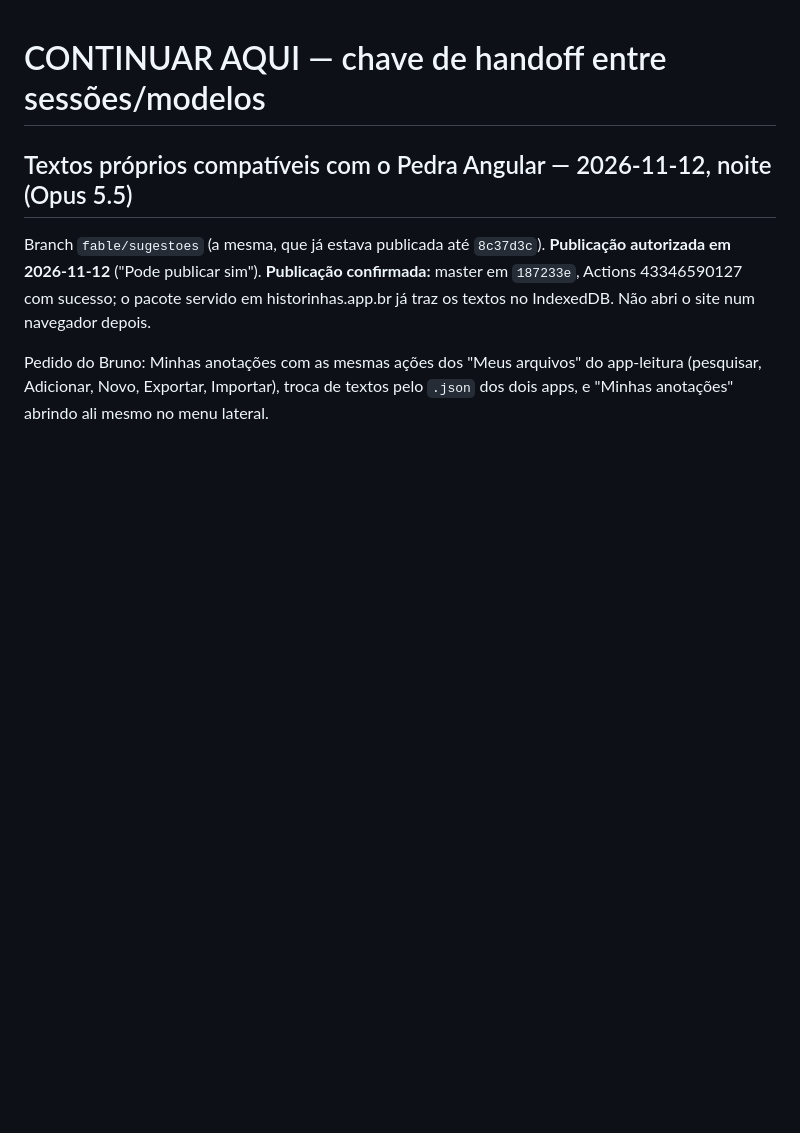
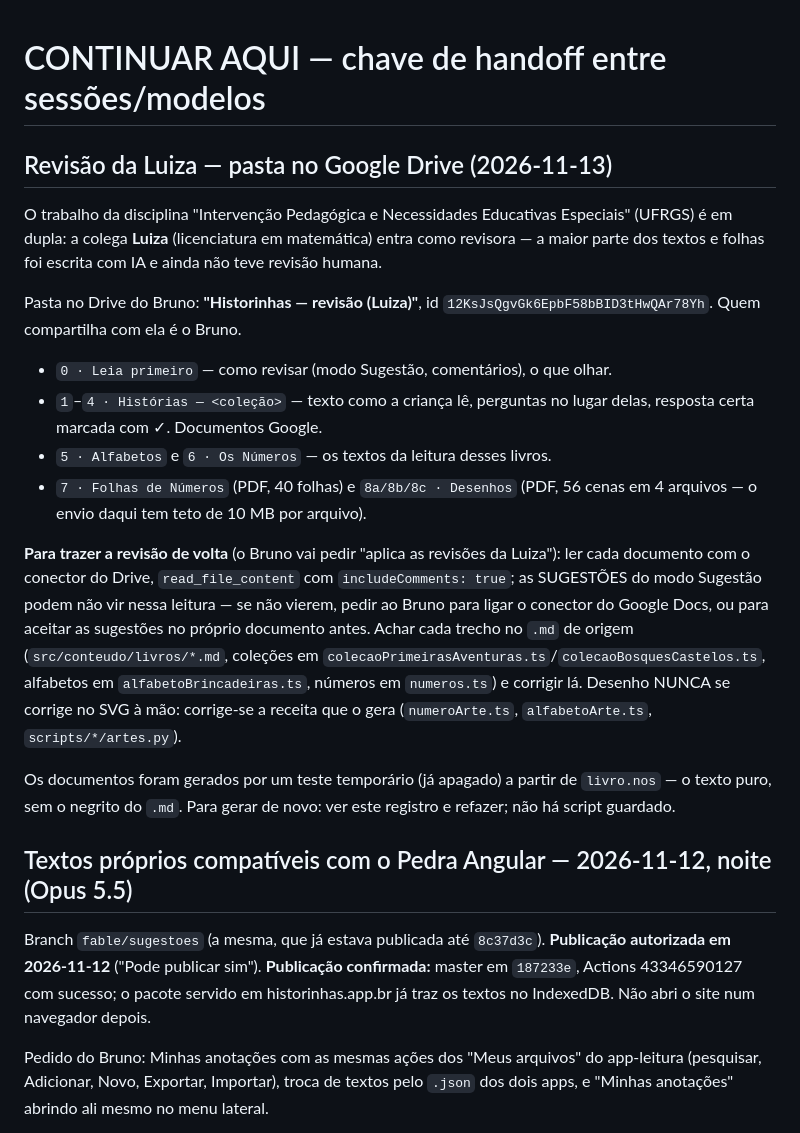
Before and after one commit to brunogreinert2/app-infantil, a Markdown page: docs/CONTINUAR_AQUI.md, the part around the change. GitHub-like rendering; blank space fills up the shorter version.

Commit message:
Registra a pasta de revisão da Luiza e como trazer a revisão de volta
Co-Authored-By: Claude Opus 5.5 <noreply@anthropic.com>

```diff
--- a/docs/CONTINUAR_AQUI.md
+++ b/docs/CONTINUAR_AQUI.md
@@ -1,4 +1,36 @@
 # CONTINUAR AQUI — chave de handoff entre sessões/modelos
+
+## Revisão da Luiza — pasta no Google Drive (2026-11-13)
+
+O trabalho da disciplina "Intervenção Pedagógica e Necessidades Educativas
+Especiais" (UFRGS) é em dupla: a colega **Luiza** (licenciatura em
+matemática) entra como revisora — a maior parte dos textos e folhas foi
+escrita com IA e ainda não teve revisão humana.
+
+Pasta no Drive do Bruno: **"Historinhas — revisão (Luiza)"**, id
+`12KsJsQgvGk6EpbF58bBID3tHwQAr78Yh`. Quem compartilha com ela é o Bruno.
+- `0 · Leia primeiro` — como revisar (modo Sugestão, comentários), o que olhar.
+- `1`–`4 · Histórias — <coleção>` — texto como a criança lê, perguntas no
+  lugar delas, resposta certa marcada com ✓. Documentos Google.
+- `5 · Alfabetos` e `6 · Os Números` — os textos da leitura desses livros.
+- `7 · Folhas de Números` (PDF, 40 folhas) e `8a/8b/8c · Desenhos` (PDF,
+  56 cenas em 4 arquivos — o envio daqui tem teto de 10 MB por arquivo).
+
+**Para trazer a revisão de volta** (o Bruno vai pedir "aplica as revisões da
+Luiza"): ler cada documento com o conector do Drive, `read_file_content`
+com `includeComments: true`; as SUGESTÕES do modo Sugestão podem não vir
+nessa leitura — se não vierem, pedir ao Bruno para ligar o conector do
+Google Docs, ou para aceitar as sugestões no próprio documento antes. Achar
+cada trecho no `.md` de origem (`src/conteudo/livros/*.md`, coleções em
+`colecaoPrimeirasAventuras.ts`/`colecaoBosquesCastelos.ts`, alfabetos em
+`alfabetoBrincadeiras.ts`, números em `numeros.ts`) e corrigir lá. Desenho
+NUNCA se corrige no SVG à mão: corrige-se a receita que o gera
+(`numeroArte.ts`, `alfabetoArte.ts`, `scripts/*/artes.py`).
+
+Os documentos foram gerados por um teste temporário (já apagado) a partir de
+`livro.nos` — o texto puro, sem o negrito do `.md`. Para gerar de novo: ver
+este registro e refazer; não há script guardado.
+
 
 ## Textos próprios compatíveis com o Pedra Angular — 2026-11-12, noite (Opus 5.5)
 
```
